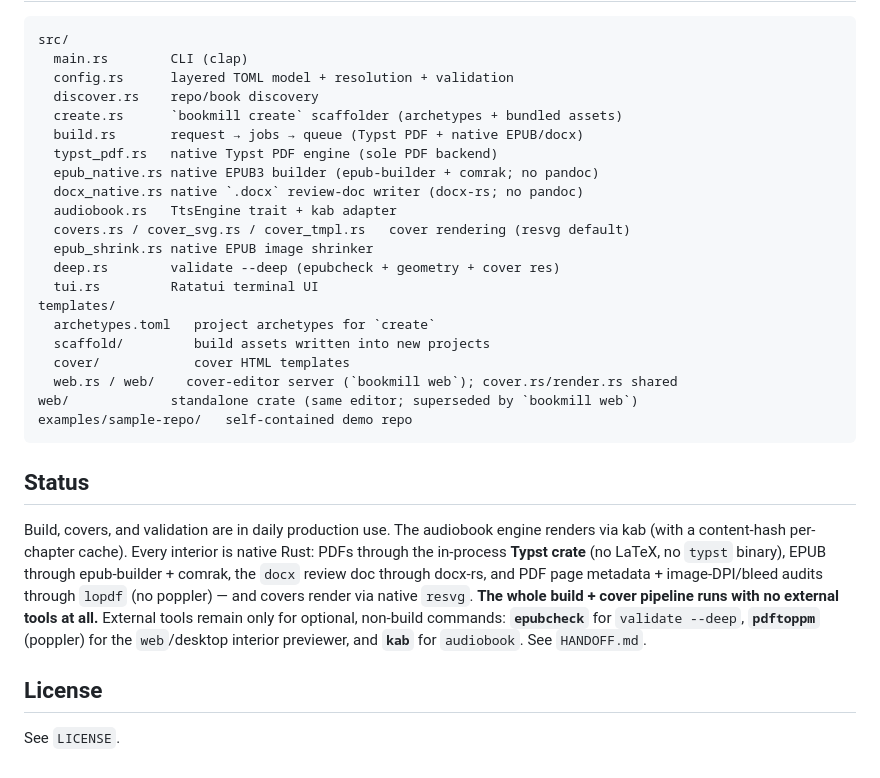
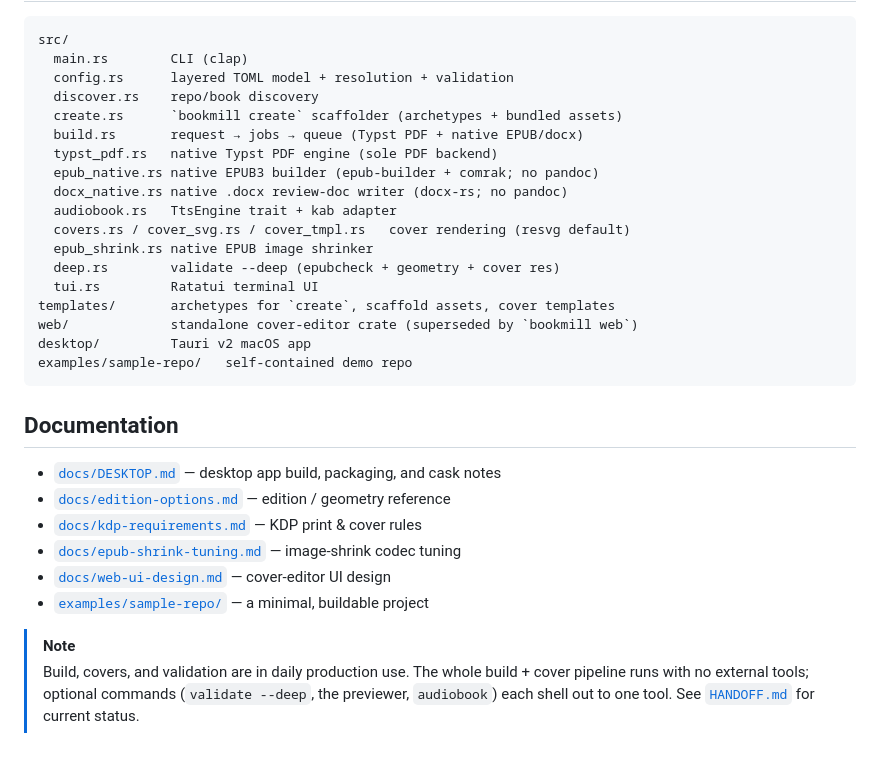
Before and after one commit to framallo/bookmill, a Markdown page: README.md, the part around one of its changes. GitHub-like rendering.

````diff
--- a/README.md
+++ b/README.md
@@ -178,33 +198,29 @@ src/
   build.rs       request → jobs → queue (Typst PDF + native EPUB/docx)
   typst_pdf.rs   native Typst PDF engine (sole PDF backend)
   epub_native.rs native EPUB3 builder (epub-builder + comrak; no pandoc)
-  docx_native.rs native `.docx` review-doc writer (docx-rs; no pandoc)
+  docx_native.rs native .docx review-doc writer (docx-rs; no pandoc)
   audiobook.rs   TtsEngine trait + kab adapter
   covers.rs / cover_svg.rs / cover_tmpl.rs   cover rendering (resvg default)
   epub_shrink.rs native EPUB image shrinker
   deep.rs        validate --deep (epubcheck + geometry + cover res)
   tui.rs         Ratatui terminal UI
-templates/
-  archetypes.toml   project archetypes for `create`
-  scaffold/         build assets written into new projects
-  cover/            cover HTML templates
-  web.rs / web/    cover-editor server (`bookmill web`); cover.rs/render.rs shared
-web/             standalone crate (same editor; superseded by `bookmill web`)
+templates/       archetypes for `create`, scaffold assets, cover templates
+web/             standalone cover-editor crate (superseded by `bookmill web`)
+desktop/         Tauri v2 macOS app
 examples/sample-repo/   self-contained demo repo
 ```
 
-## Status
+## Documentation
 
-Build, covers, and validation are in daily production use. The audiobook engine
-renders via kab (with a content-hash per-chapter cache). Every interior is native
-Rust: PDFs through the in-process **Typst crate** (no LaTeX, no `typst` binary),
-EPUB through epub-builder + comrak, the `docx` review doc through docx-rs, and PDF
-page metadata + image-DPI/bleed audits through `lopdf` (no poppler) — and covers
-render via native `resvg`. **The whole build + cover pipeline runs with no
-external tools at all.** External tools remain only for optional, non-build
-commands: **`epubcheck`** for `validate --deep`, **`pdftoppm`** (poppler) for the
-`web`/desktop interior previewer, and **`kab`** for `audiobook`. See `HANDOFF.md`.
+- [`docs/DESKTOP.md`](docs/DESKTOP.md) — desktop app build, packaging, and cask notes
+- [`docs/edition-options.md`](docs/edition-options.md) — edition / geometry reference
+- [`docs/kdp-requirements.md`](docs/kdp-requirements.md) — KDP print & cover rules
+- [`docs/epub-shrink-tuning.md`](docs/epub-shrink-tuning.md) — image-shrink codec tuning
+- [`docs/web-ui-design.md`](docs/web-ui-design.md) — cover-editor UI design
+- [`examples/sample-repo/`](examples/sample-repo/) — a minimal, buildable project
 
-## License
-
-See `LICENSE`.
+> [!NOTE]
+> Build, covers, and validation are in daily production use. The whole build +
+> cover pipeline runs with no external tools; optional commands (`validate
+> --deep`, the previewer, `audiobook`) each shell out to one tool. See
+> [`HANDOFF.md`](HANDOFF.md) for current status.
````
Also changed, not shown: other parts of README.md (+109 -89 lines).
